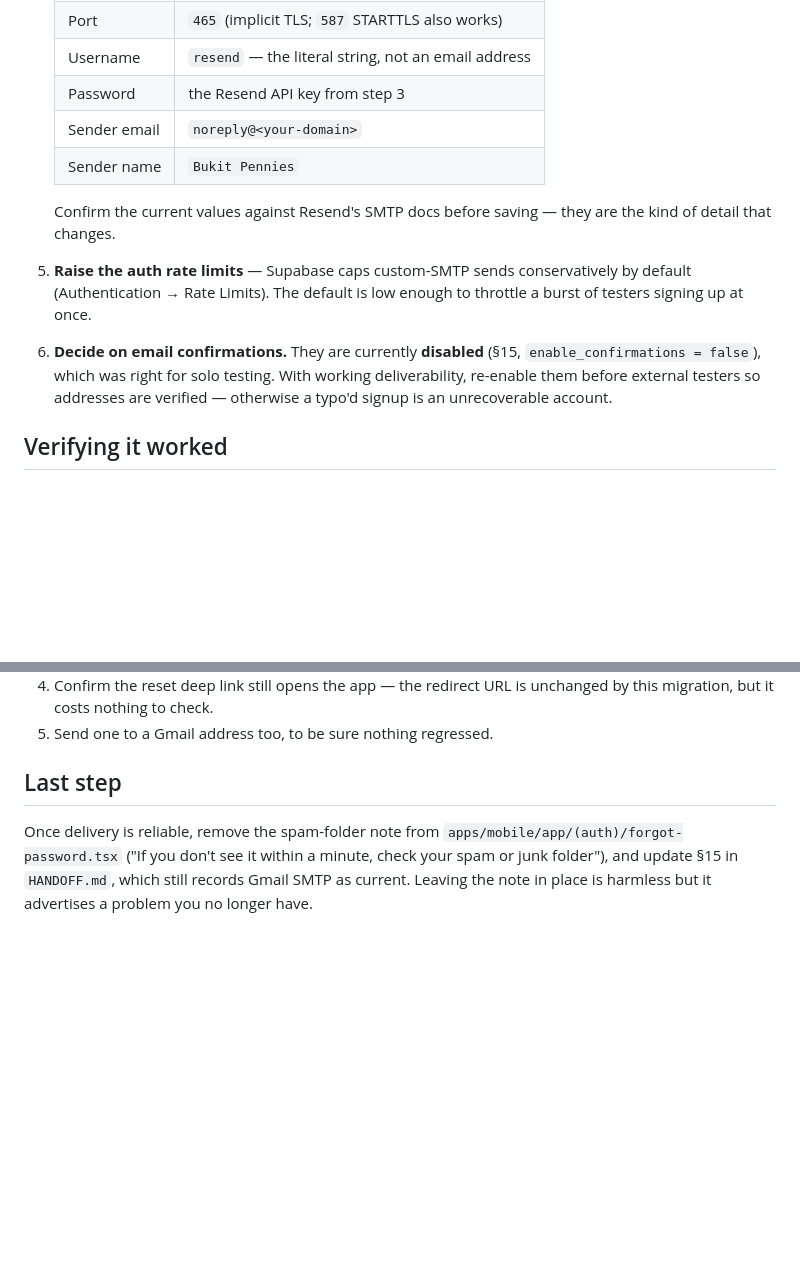
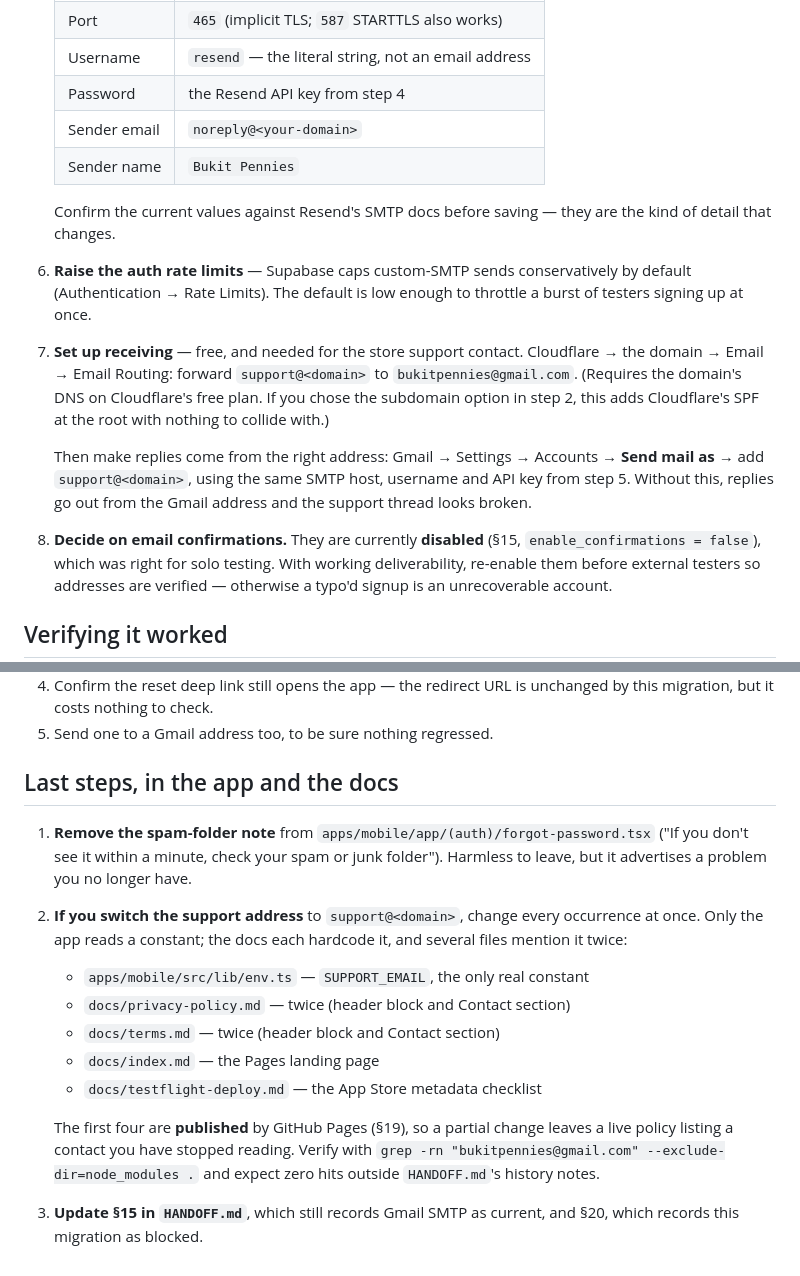
Before and after one commit to jaredoka/bukit-pennies, a Markdown page: docs/email-deliverability.md, 2 parts joined by grey strips. Drawn GitHub-style; blank space fills up the shorter version.

```diff
--- a/docs/email-deliverability.md
+++ b/docs/email-deliverability.md
@@ -64,18 +124,29 @@ tester. Revisit the moment you invite anyone else.
    | Host | `smtp.resend.com` |
    | Port | `465` (implicit TLS; `587` STARTTLS also works) |
    | Username | `resend` — the literal string, not an email address |
-   | Password | the Resend API key from step 3 |
+   | Password | the Resend API key from step 4 |
    | Sender email | `noreply@<your-domain>` |
    | Sender name | `Bukit Pennies` |
 
    Confirm the current values against Resend's SMTP docs before saving — they
    are the kind of detail that changes.
 
-5. **Raise the auth rate limits** — Supabase caps custom-SMTP sends
+6. **Raise the auth rate limits** — Supabase caps custom-SMTP sends
    conservatively by default (Authentication → Rate Limits). The default is
    low enough to throttle a burst of testers signing up at once.
 
-6. **Decide on email confirmations.** They are currently **disabled** (§15,
+7. **Set up receiving** — free, and needed for the store support contact.
+   Cloudflare → the domain → Email → Email Routing: forward
+   `support@<domain>` to `bukitpennies@gmail.com`. (Requires the domain's DNS
+   on Cloudflare's free plan. If you chose the subdomain option in step 2,
+   this adds Cloudflare's SPF at the root with nothing to collide with.)
+
+   Then make replies come from the right address: Gmail → Settings → Accounts
+   → **Send mail as** → add `support@<domain>`, using the same SMTP host,
+   username and API key from step 5. Without this, replies go out from the
+   Gmail address and the support thread looks broken.
+
+8. **Decide on email confirmations.** They are currently **disabled** (§15,
    `enable_confirmations = false`), which was right for solo testing. With
    working deliverability, re-enable them before external testers so addresses
    are verified — otherwise a typo'd signup is an unrecoverable account.
@@ -91,10 +162,26 @@ tester. Revisit the moment you invite anyone else.
    unchanged by this migration, but it costs nothing to check.
 5. Send one to a Gmail address too, to be sure nothing regressed.
 
-## Last step
+## Last steps, in the app and the docs
 
-Once delivery is reliable, remove the spam-folder note from
-`apps/mobile/app/(auth)/forgot-password.tsx` ("If you don't see it within a
-minute, check your spam or junk folder"), and update §15 in `HANDOFF.md`,
-which still records Gmail SMTP as current. Leaving the note in place is
-harmless but it advertises a problem you no longer have.
+1. **Remove the spam-folder note** from
+   `apps/mobile/app/(auth)/forgot-password.tsx` ("If you don't see it within a
+   minute, check your spam or junk folder"). Harmless to leave, but it
+   advertises a problem you no longer have.
+
+2. **If you switch the support address** to `support@<domain>`, change every
+   occurrence at once. Only the app reads a constant; the docs each hardcode
+   it, and several files mention it twice:
+   - `apps/mobile/src/lib/env.ts` — `SUPPORT_EMAIL`, the only real constant
+   - `docs/privacy-policy.md` — twice (header block and Contact section)
+   - `docs/terms.md` — twice (header block and Contact section)
+   - `docs/index.md` — the Pages landing page
+   - `docs/testflight-deploy.md` — the App Store metadata checklist
+
+   The first four are **published** by GitHub Pages (§19), so a partial change
+   leaves a live policy listing a contact you have stopped reading. Verify with
+   `grep -rn "bukitpennies@gmail.com" --exclude-dir=node_modules .` and expect
+   zero hits outside `HANDOFF.md`'s history notes.
+
+3. **Update §15 in `HANDOFF.md`**, which still records Gmail SMTP as current,
+   and §20, which records this migration as blocked.
```
Also changed, not shown: other parts of docs/email-deliverability.md (+64 -4 lines).
